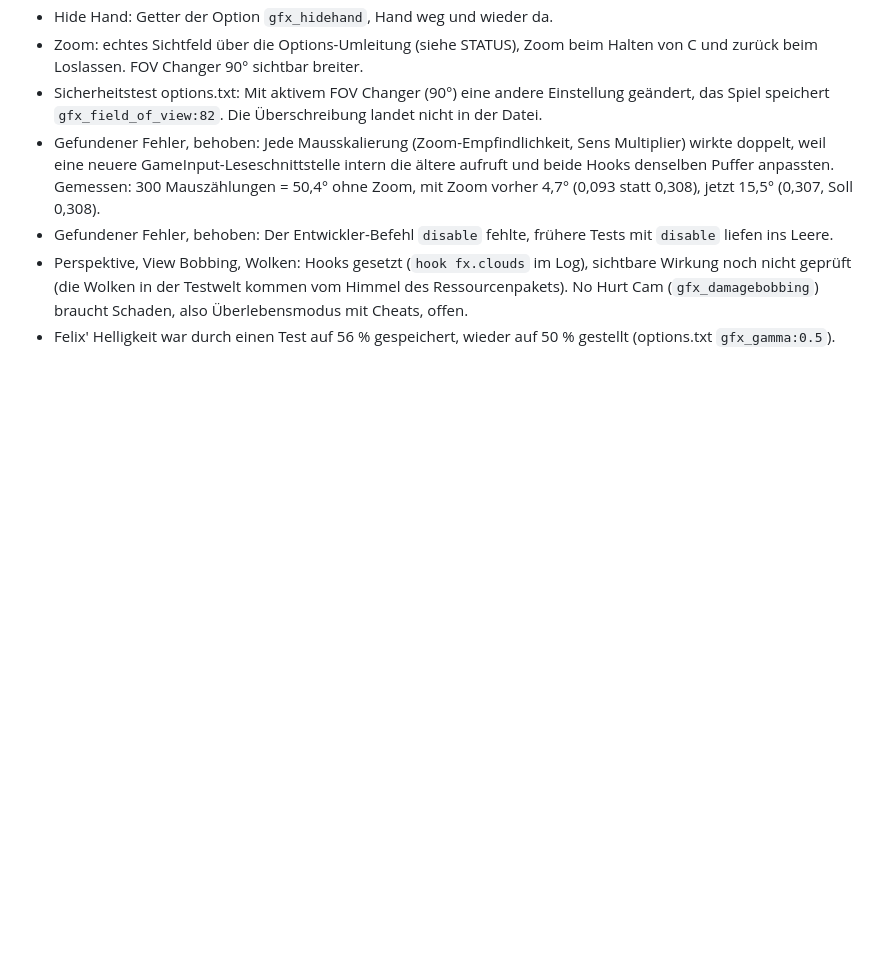
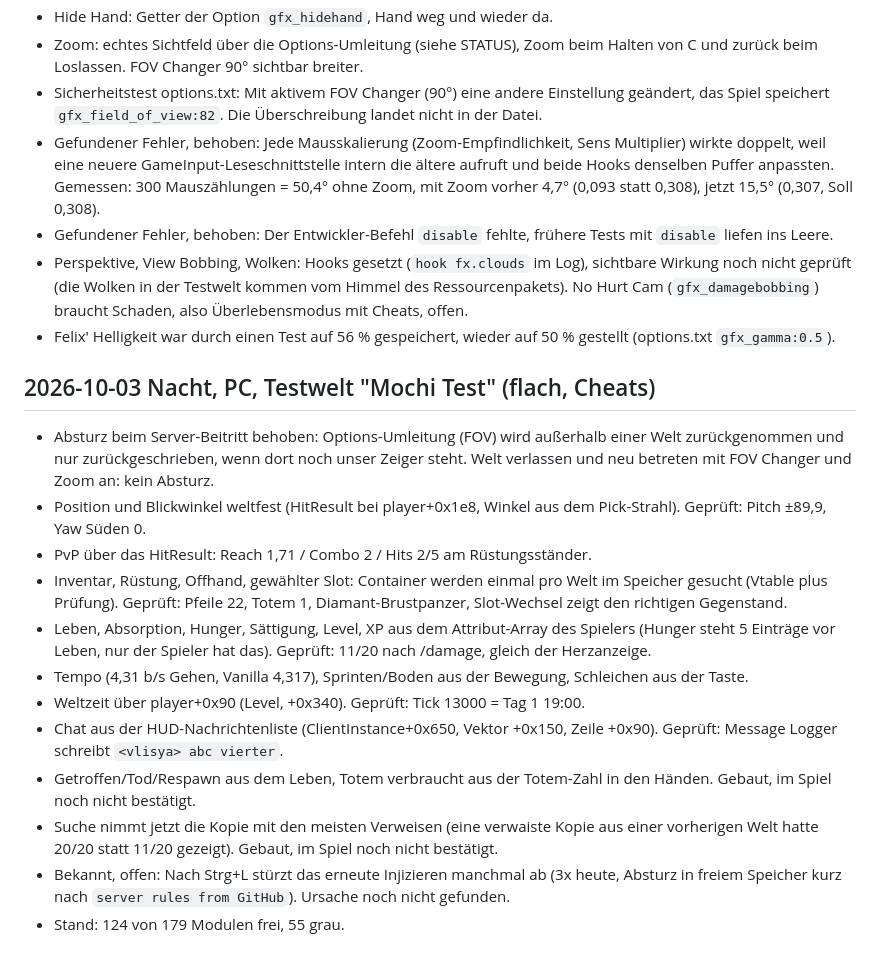
Before and after one commit to Lizziies/Mochi-3-Client, a Markdown page: docs/TESTLOG.md, the part around the change. Rendered like a GitHub page; blank space fills up the shorter version.

Commit message:
testlog: night session, live data for inventory, stats, time, chat

```diff
--- a/docs/TESTLOG.md
+++ b/docs/TESTLOG.md
@@ -101,3 +101,18 @@ Alles im echten Spiel geprüft, jeweils Log-Zeile plus Screenshot vorher/nachher
 - Gefundener Fehler, behoben: Der Entwickler-Befehl `disable` fehlte, frühere Tests mit `disable` liefen ins Leere.
 - Perspektive, View Bobbing, Wolken: Hooks gesetzt (`hook fx.clouds` im Log), sichtbare Wirkung noch nicht geprüft (die Wolken in der Testwelt kommen vom Himmel des Ressourcenpakets). No Hurt Cam (`gfx_damagebobbing`) braucht Schaden, also Überlebensmodus mit Cheats, offen.
 - Felix' Helligkeit war durch einen Test auf 56 % gespeichert, wieder auf 50 % gestellt (options.txt `gfx_gamma:0.5`).
+
+## 2026-10-03 Nacht, PC, Testwelt "Mochi Test" (flach, Cheats)
+
+- Absturz beim Server-Beitritt behoben: Options-Umleitung (FOV) wird außerhalb einer Welt zurückgenommen und nur zurückgeschrieben, wenn dort noch unser Zeiger steht. Welt verlassen und neu betreten mit FOV Changer und Zoom an: kein Absturz.
+- Position und Blickwinkel weltfest (HitResult bei player+0x1e8, Winkel aus dem Pick-Strahl). Geprüft: Pitch ±89,9, Yaw Süden 0.
+- PvP über das HitResult: Reach 1,71 / Combo 2 / Hits 2/5 am Rüstungsständer.
+- Inventar, Rüstung, Offhand, gewählter Slot: Container werden einmal pro Welt im Speicher gesucht (Vtable plus Prüfung). Geprüft: Pfeile 22, Totem 1, Diamant-Brustpanzer, Slot-Wechsel zeigt den richtigen Gegenstand.
+- Leben, Absorption, Hunger, Sättigung, Level, XP aus dem Attribut-Array des Spielers (Hunger steht 5 Einträge vor Leben, nur der Spieler hat das). Geprüft: 11/20 nach /damage, gleich der Herzanzeige.
+- Tempo (4,31 b/s Gehen, Vanilla 4,317), Sprinten/Boden aus der Bewegung, Schleichen aus der Taste.
+- Weltzeit über player+0x90 (Level, +0x340). Geprüft: Tick 13000 = Tag 1 19:00.
+- Chat aus der HUD-Nachrichtenliste (ClientInstance+0x650, Vektor +0x150, Zeile +0x90). Geprüft: Message Logger schreibt `<vlisya> abc vierter`.
+- Getroffen/Tod/Respawn aus dem Leben, Totem verbraucht aus der Totem-Zahl in den Händen. Gebaut, im Spiel noch nicht bestätigt.
+- Suche nimmt jetzt die Kopie mit den meisten Verweisen (eine verwaiste Kopie aus einer vorherigen Welt hatte 20/20 statt 11/20 gezeigt). Gebaut, im Spiel noch nicht bestätigt.
+- Bekannt, offen: Nach Strg+L stürzt das erneute Injizieren manchmal ab (3x heute, Absturz in freiem Speicher kurz nach `server rules from GitHub`). Ursache noch nicht gefunden.
+- Stand: 124 von 179 Modulen frei, 55 grau.
```
